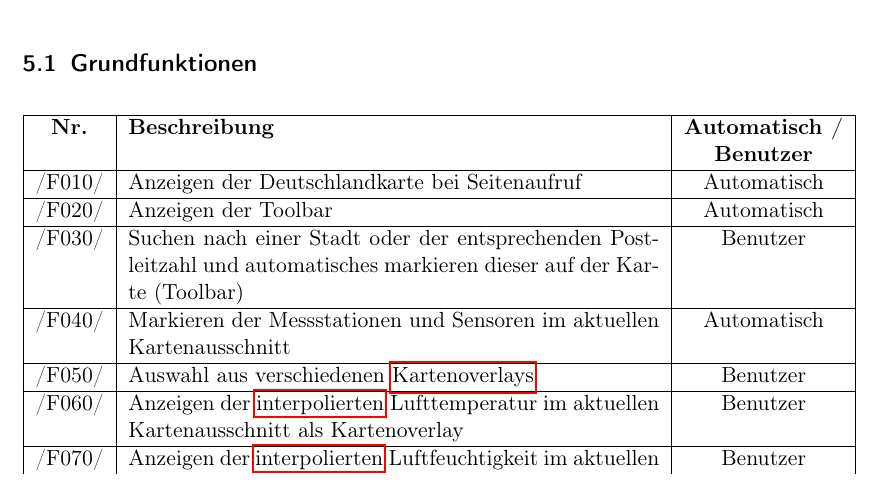
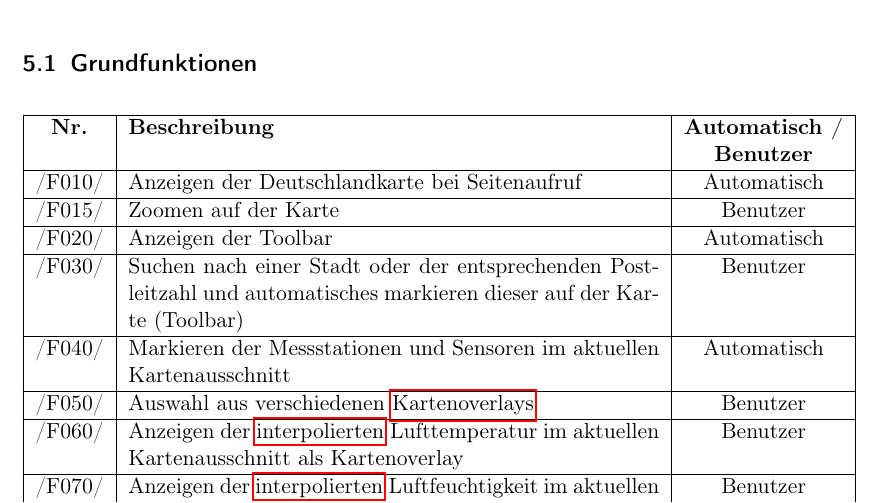
Before and after one commit to ys3d/PSE2020-Luftqualitaetsdaten-Pflichtenheft, a LaTeX document (scopeStatement.tex, which reads topics/functionality.tex): part of page 9 of 16, cut so that both start at the same text. Compiled offline with pdfLaTeX.

Commit message:
Add zoom functionality

```diff
--- a/topics/functionality.tex
+++ b/topics/functionality.tex
@@ -10,6 +10,8 @@
         & & \textbf{Benutzer} \\
         \hline
         /F010/ & Anzeigen der Deutschlandkarte bei Seitenaufruf & Automatisch \\
+        \hline
+        /F015/ & Zoomen auf der Karte & Benutzer \\
         \hline
         /F020/ & Anzeigen der Toolbar & Automatisch \\
         \hline
```
